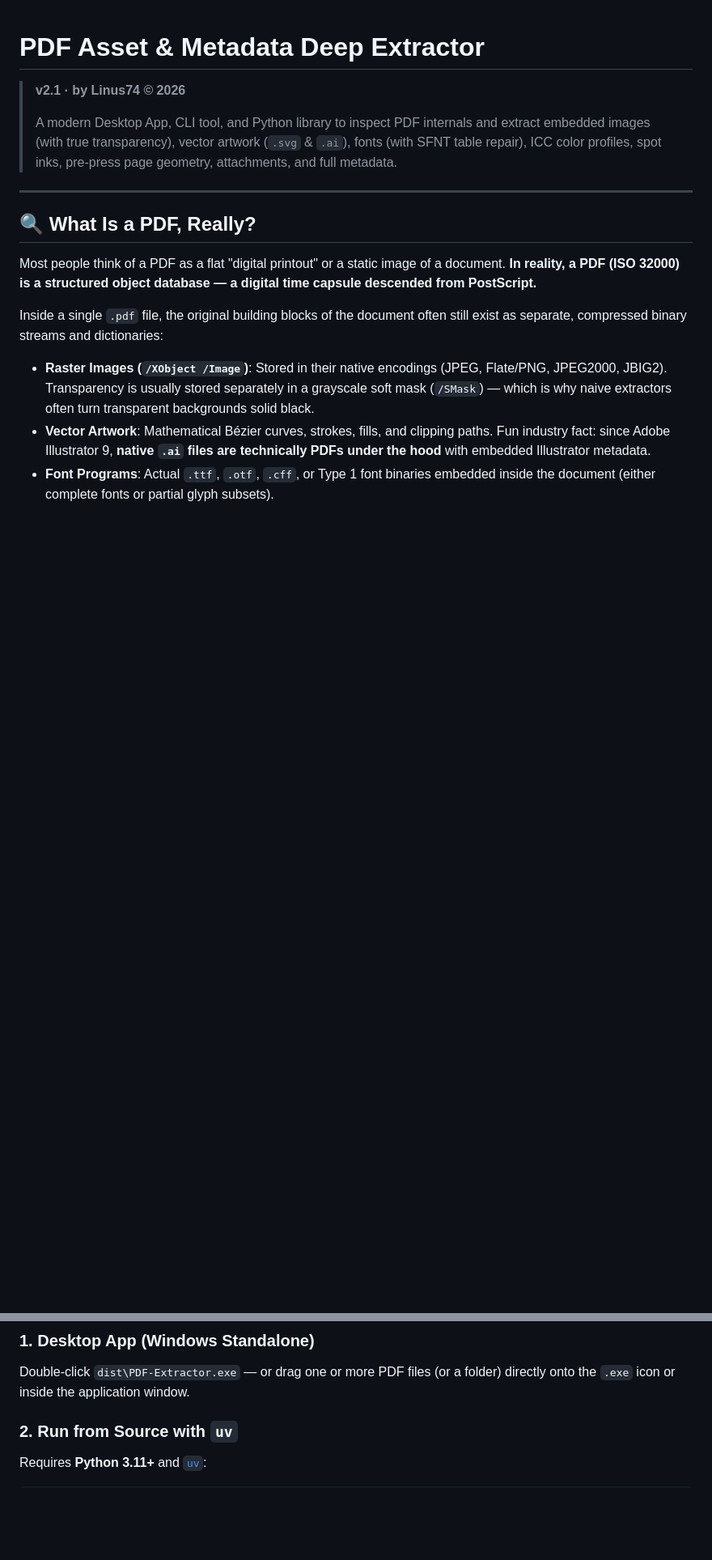
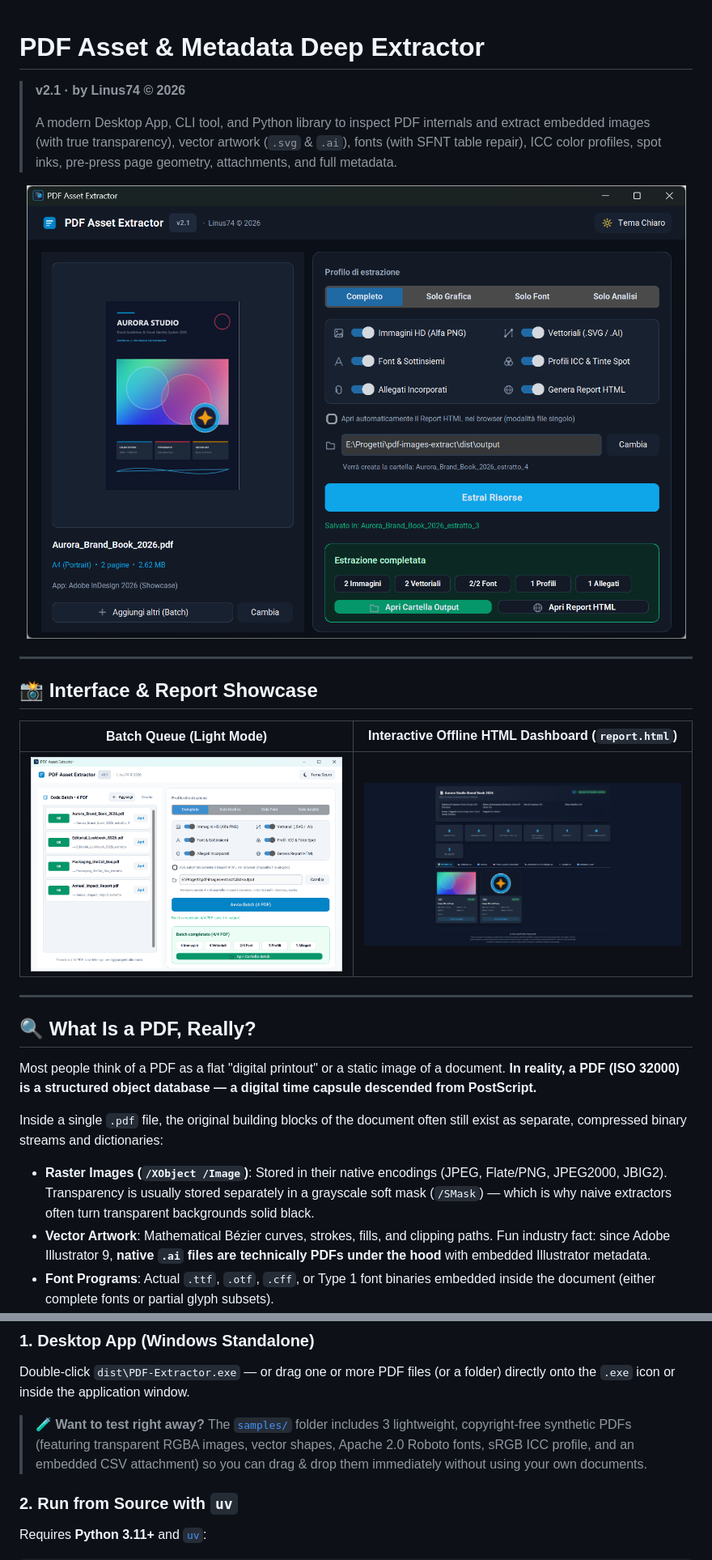
Before and after one commit to linus74/pdf-asset-extractor, a Markdown page: README.md, 2 parts joined by grey strips. Shown at 81% size. Drawn GitHub-style; pictures changed too: docs/screenshots/01_desktop_hero.png (added), docs/screenshots/02_batch_light.png (added), docs/screenshots/03_html_dashboard.png (added); blank space fills up the shorter version.

Commit message:
Add README screenshots and open-source sample PDFs

```diff
--- a/README.md
+++ b/README.md
@@ -3,6 +3,18 @@
 > **v2.1 · by Linus74 © 2026**
 >
 > A modern Desktop App, CLI tool, and Python library to inspect PDF internals and extract embedded images (with true transparency), vector artwork (`.svg` & `.ai`), fonts (with SFNT table repair), ICC color profiles, spot inks, pre-press page geometry, attachments, and full metadata.
+
+<p align="center">
+  <img src="docs/screenshots/01_desktop_hero.png" alt="PDF Asset Extractor — Desktop App Dark Theme & Pre-Flight Preview" width="880" />
+</p>
+
+---
+
+## 📸 Interface & Report Showcase
+
+| Batch Queue (Light Mode) | Interactive Offline HTML Dashboard (`report.html`) |
+| :---: | :---: |
+| <img src="docs/screenshots/02_batch_light.png" alt="Batch Multi-PDF Queue in Light Mode" width="430" /> | <img src="docs/screenshots/03_html_dashboard.png" alt="Offline Interactive HTML Report Dashboard" width="430" /> |
 
 ---
 
@@ -106,6 +118,8 @@ output/  (or any base folder you select)
 ### 1. Desktop App (Windows Standalone)
 Double-click `dist\PDF-Extractor.exe` — or drag one or more PDF files (or a folder) directly onto the `.exe` icon or inside the application window.
 
+> **🧪 Want to test right away?** The [`samples/`](samples/) folder includes 3 lightweight, copyright-free synthetic PDFs (featuring transparent RGBA images, vector shapes, Apache 2.0 Roboto fonts, sRGB ICC profile, and an embedded CSV attachment) so you can drag & drop them immediately without using your own documents.
+
 ### 2. Run from Source with `uv`
 Requires **Python 3.11+** and [`uv`](https://docs.astral.sh/uv/):
 
```
Also changed, not shown: 4 other files.
